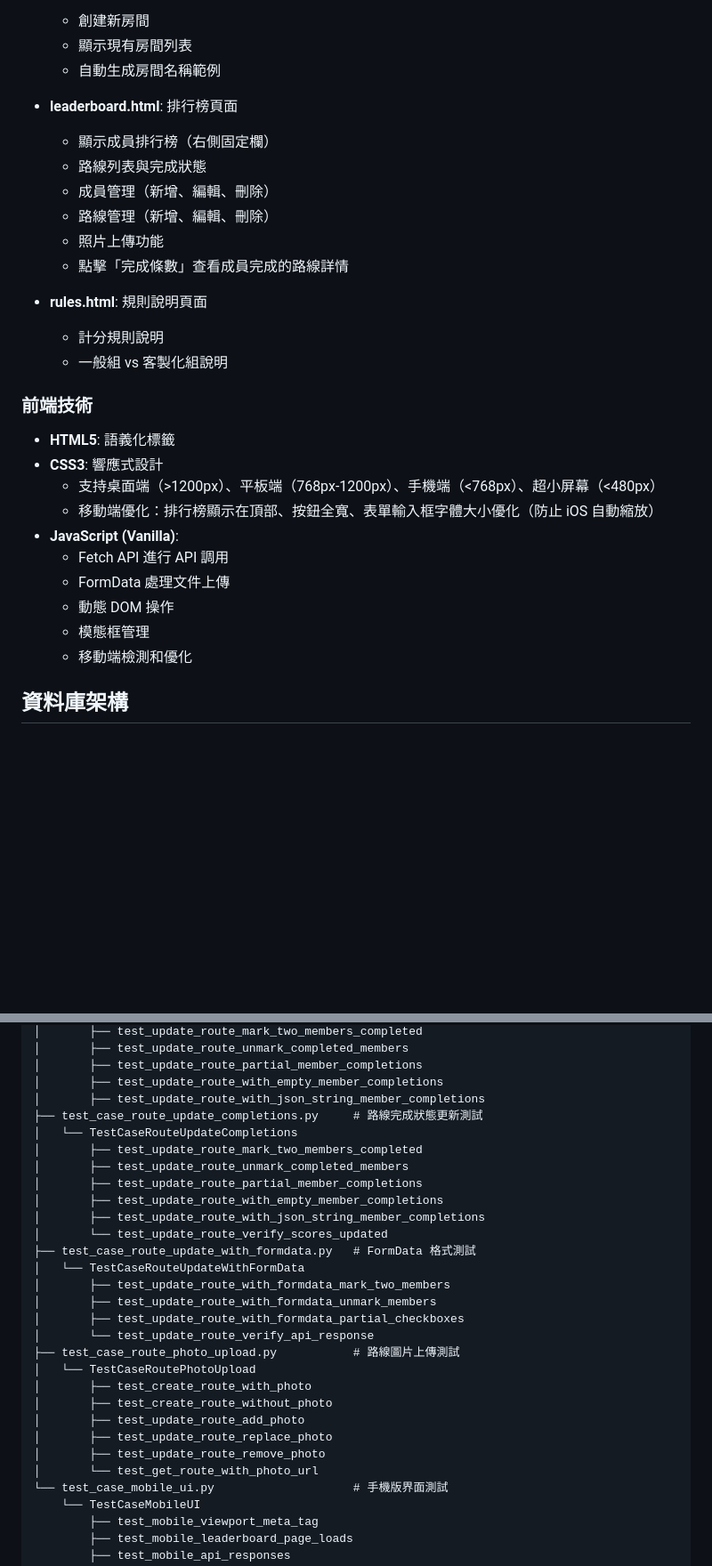
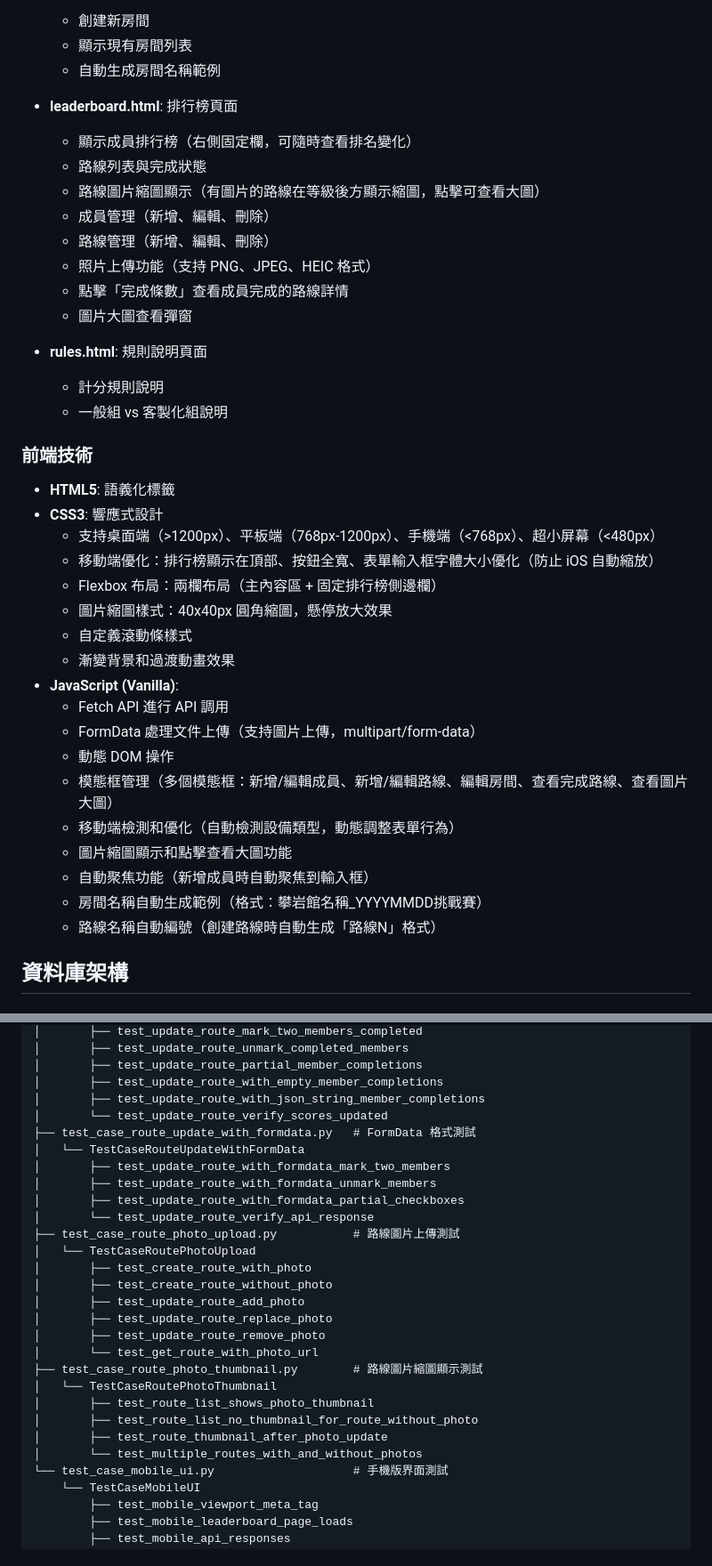
Before and after one commit to Kaimin018/Climbing_score_counter, a Markdown page: ARCHITECTURE.md, 2 parts joined by grey strips. Shown at 89% size. Rendered like a GitHub page; blank space fills up the shorter version.

```diff
--- a/ARCHITECTURE.md
+++ b/ARCHITECTURE.md
@@ -164,12 +176,14 @@ climbing_score_counting_system/
   - 自動生成房間名稱範例
 
 - **leaderboard.html**: 排行榜頁面
-  - 顯示成員排行榜（右側固定欄）
+  - 顯示成員排行榜（右側固定欄，可隨時查看排名變化）
   - 路線列表與完成狀態
+  - 路線圖片縮圖顯示（有圖片的路線在等級後方顯示縮圖，點擊可查看大圖）
   - 成員管理（新增、編輯、刪除）
   - 路線管理（新增、編輯、刪除）
-  - 照片上傳功能
+  - 照片上傳功能（支持 PNG、JPEG、HEIC 格式）
   - 點擊「完成條數」查看成員完成的路線詳情
+  - 圖片大圖查看彈窗
 
 - **rules.html**: 規則說明頁面
   - 計分規則說明
@@ -180,12 +194,20 @@ climbing_score_counting_system/
 - **CSS3**: 響應式設計
   - 支持桌面端（>1200px）、平板端（768px-1200px）、手機端（<768px）、超小屏幕（<480px）
   - 移動端優化：排行榜顯示在頂部、按鈕全寬、表單輸入框字體大小優化（防止 iOS 自動縮放）
+  - Flexbox 布局：兩欄布局（主內容區 + 固定排行榜側邊欄）
+  - 圖片縮圖樣式：40x40px 圓角縮圖，懸停放大效果
+  - 自定義滾動條樣式
+  - 漸變背景和過渡動畫效果
 - **JavaScript (Vanilla)**:
   - Fetch API 進行 API 調用
-  - FormData 處理文件上傳
+  - FormData 處理文件上傳（支持圖片上傳，multipart/form-data）
   - 動態 DOM 操作
-  - 模態框管理
-  - 移動端檢測和優化
+  - 模態框管理（多個模態框：新增/編輯成員、新增/編輯路線、編輯房間、查看完成路線、查看圖片大圖）
+  - 移動端檢測和優化（自動檢測設備類型，動態調整表單行為）
+  - 圖片縮圖顯示和點擊查看大圖功能
+  - 自動聚焦功能（新增成員時自動聚焦到輸入框）
+  - 房間名稱自動生成範例（格式：攀岩館名稱_YYYYMMDD挑戰賽）
+  - 路線名稱自動編號（創建路線時自動生成「路線N」格式）
 
 ## 資料庫架構
 
@@ -260,13 +282,6 @@ scoring/tests/
 │       ├── test_update_route_partial_member_completions
 │       ├── test_update_route_with_empty_member_completions
 │       ├── test_update_route_with_json_string_member_completions
-├── test_case_route_update_completions.py     # 路線完成狀態更新測試
-│   └── TestCaseRouteUpdateCompletions
-│       ├── test_update_route_mark_two_members_completed
-│       ├── test_update_route_unmark_completed_members
-│       ├── test_update_route_partial_member_completions
-│       ├── test_update_route_with_empty_member_completions
-│       ├── test_update_route_with_json_string_member_completions
 │       └── test_update_route_verify_scores_updated
 ├── test_case_route_update_with_formdata.py   # FormData 格式測試
 │   └── TestCaseRouteUpdateWithFormData
@@ -282,6 +297,12 @@ scoring/tests/
 │       ├── test_update_route_replace_photo
 │       ├── test_update_route_remove_photo
 │       └── test_get_route_with_photo_url
+├── test_case_route_photo_thumbnail.py        # 路線圖片縮圖顯示測試
+│   └── TestCaseRoutePhotoThumbnail
+│       ├── test_route_list_shows_photo_thumbnail
+│       ├── test_route_list_no_thumbnail_for_route_without_photo
+│       ├── test_route_thumbnail_after_photo_update
+│       └── test_multiple_routes_with_and_without_photos
 └── test_case_mobile_ui.py                    # 手機版界面測試
     └── TestCaseMobileUI
         ├── test_mobile_viewport_meta_tag
```
Also changed, not shown: other parts of ARCHITECTURE.md (+27 -9 lines).
